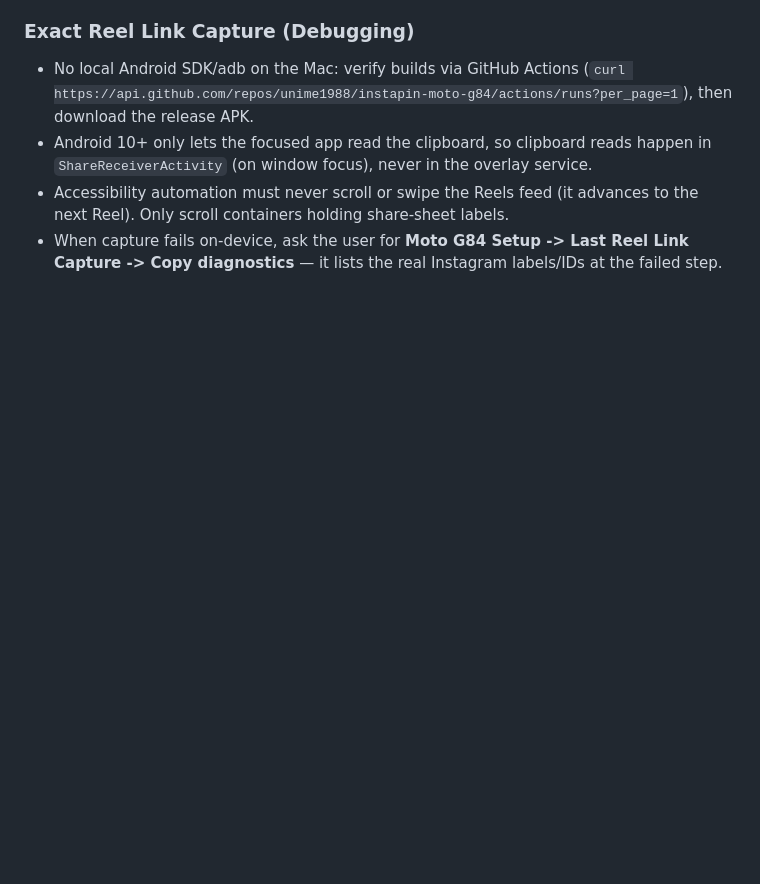
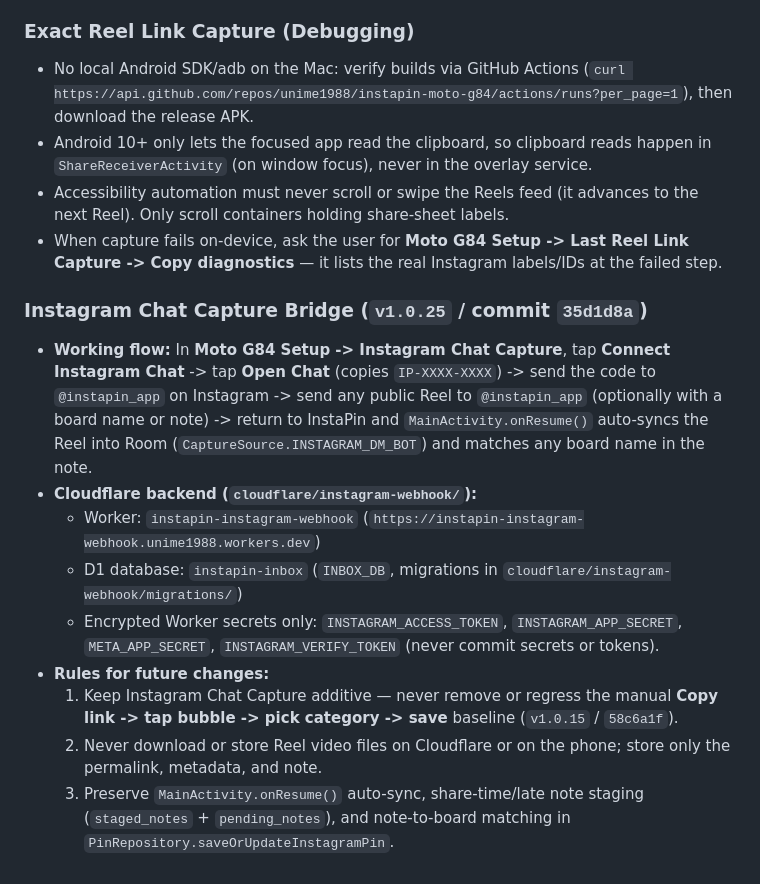
Before and after one commit to unime1988/instapin-moto-g84, a Markdown page: AGENTS.md, the part around the change. Drawn GitHub-style; blank space fills up the shorter version.

Commit message:
Document v1.0.25 Instagram Chat Capture baseline in AGENTS.md
Generated with [Devin](https://devin.ai)

Co-Authored-By: Devin <158243242+devin-ai-integration[bot]@users.noreply.github.com>

```diff
--- a/AGENTS.md
+++ b/AGENTS.md
@@ -61,3 +61,14 @@ adb install -r app/build/outputs/apk/debug/app-debug.apk
 - Android 10+ only lets the focused app read the clipboard, so clipboard reads happen in `ShareReceiverActivity` (on window focus), never in the overlay service.
 - Accessibility automation must never scroll or swipe the Reels feed (it advances to the next Reel). Only scroll containers holding share-sheet labels.
 - When capture fails on-device, ask the user for **Moto G84 Setup -> Last Reel Link Capture -> Copy diagnostics** — it lists the real Instagram labels/IDs at the failed step.
+
+### Instagram Chat Capture Bridge (`v1.0.25` / commit `35d1d8a`)
+- **Working flow:** In **Moto G84 Setup -> Instagram Chat Capture**, tap **Connect Instagram Chat** -> tap **Open Chat** (copies `IP-XXXX-XXXX`) -> send the code to `@instapin_app` on Instagram -> send any public Reel to `@instapin_app` (optionally with a board name or note) -> return to InstaPin and `MainActivity.onResume()` auto-syncs the Reel into Room (`CaptureSource.INSTAGRAM_DM_BOT`) and matches any board name in the note.
+- **Cloudflare backend (`cloudflare/instagram-webhook/`):**
+  - Worker: `instapin-instagram-webhook` (`https://instapin-instagram-webhook.unime1988.workers.dev`)
+  - D1 database: `instapin-inbox` (`INBOX_DB`, migrations in `cloudflare/instagram-webhook/migrations/`)
+  - Encrypted Worker secrets only: `INSTAGRAM_ACCESS_TOKEN`, `INSTAGRAM_APP_SECRET`, `META_APP_SECRET`, `INSTAGRAM_VERIFY_TOKEN` (never commit secrets or tokens).
+- **Rules for future changes:**
+  1. Keep Instagram Chat Capture additive — never remove or regress the manual **Copy link -> tap bubble -> pick category -> save** baseline (`v1.0.15` / `58c6a1f`).
+  2. Never download or store Reel video files on Cloudflare or on the phone; store only the permalink, metadata, and note.
+  3. Preserve `MainActivity.onResume()` auto-sync, share-time/late note staging (`staged_notes` + `pending_notes`), and note-to-board matching in `PinRepository.saveOrUpdateInstagramPin`.
```
